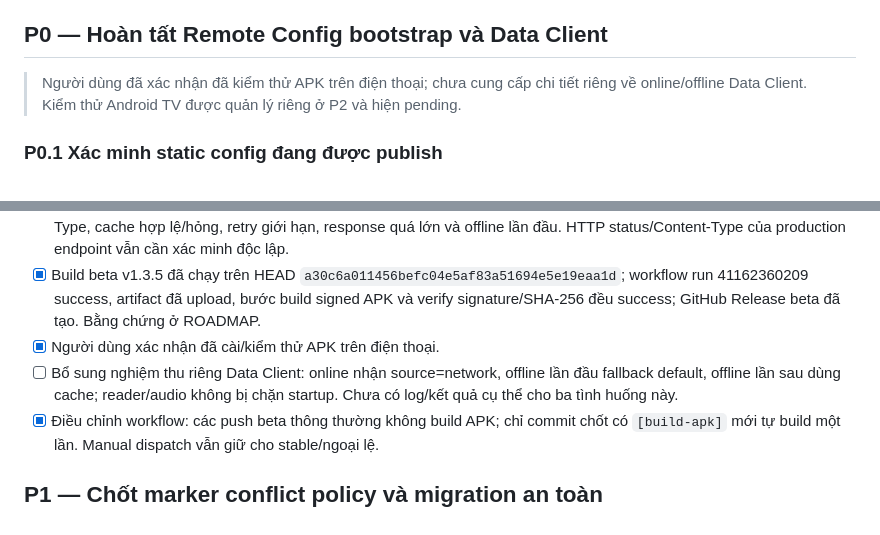
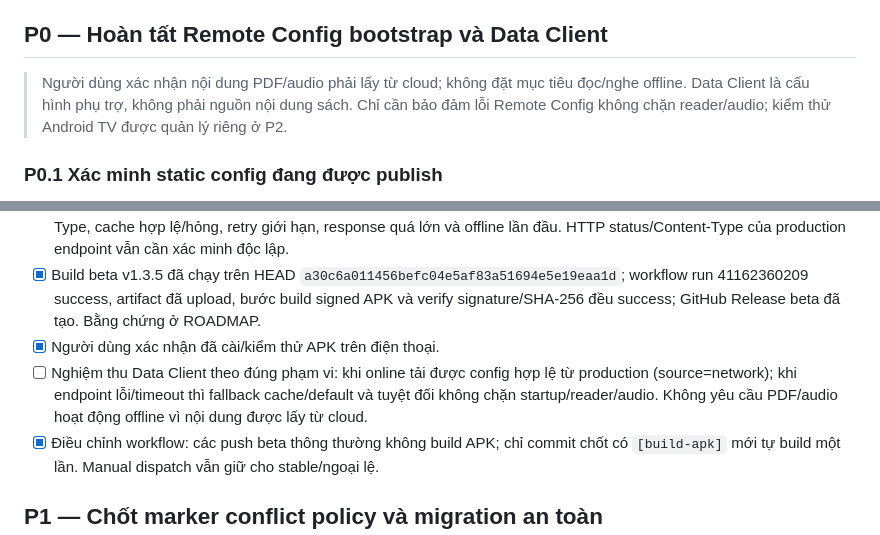
Before and after one commit to blamag999/read-along-android, a Markdown page: PLANNING.md, 2 parts joined by grey strips. GitHub-like rendering.

Commit message:
docs: clarify remote config offline scope

```diff
--- a/PLANNING.md
+++ b/PLANNING.md
@@ -15,7 +15,7 @@
 
 ## P0 — Hoàn tất Remote Config bootstrap và Data Client
 
-> Người dùng đã xác nhận đã kiểm thử APK trên điện thoại; chưa cung cấp chi tiết riêng về online/offline Data Client. Kiểm thử Android TV được quản lý riêng ở P2 và hiện pending.
+> Người dùng xác nhận nội dung PDF/audio phải lấy từ cloud; không đặt mục tiêu đọc/nghe offline. Data Client là cấu hình phụ trợ, không phải nguồn nội dung sách. Chỉ cần bảo đảm lỗi Remote Config không chặn reader/audio; kiểm thử Android TV được quản lý riêng ở P2.
 
 ### P0.1 Xác minh static config đang được publish
 
@@ -43,7 +43,7 @@
 - [x] Test JSON lỗi, field thiếu/thừa, schemaVersion, config hết hạn, configVersion rollback, timeout, HTTP error, sai Content-Type, cache hợp lệ/hỏng, retry giới hạn, response quá lớn và offline lần đầu. HTTP status/Content-Type của production endpoint vẫn cần xác minh độc lập.
 - [x] Build beta v1.3.5 đã chạy trên HEAD `a30c6a011456befc04e5af83a51694e5e19eaa1d`; workflow run 41162360209 success, artifact đã upload, bước build signed APK và verify signature/SHA-256 đều success; GitHub Release beta đã tạo. Bằng chứng ở ROADMAP.
 - [x] Người dùng xác nhận đã cài/kiểm thử APK trên điện thoại.
-- [ ] Bổ sung nghiệm thu riêng Data Client: online nhận source=network, offline lần đầu fallback default, offline lần sau dùng cache; reader/audio không bị chặn startup. Chưa có log/kết quả cụ thể cho ba tình huống này.
+- [ ] Nghiệm thu Data Client theo đúng phạm vi: khi online tải được config hợp lệ từ production (source=network); khi endpoint lỗi/timeout thì fallback cache/default và tuyệt đối không chặn startup/reader/audio. Không yêu cầu PDF/audio hoạt động offline vì nội dung được lấy từ cloud.
 - [x] Điều chỉnh workflow: các push beta thông thường không build APK; chỉ commit chốt có `[build-apk]` mới tự build một lần. Manual dispatch vẫn giữ cho stable/ngoại lệ.
 
 ## P1 — Chốt marker conflict policy và migration an toàn
```
